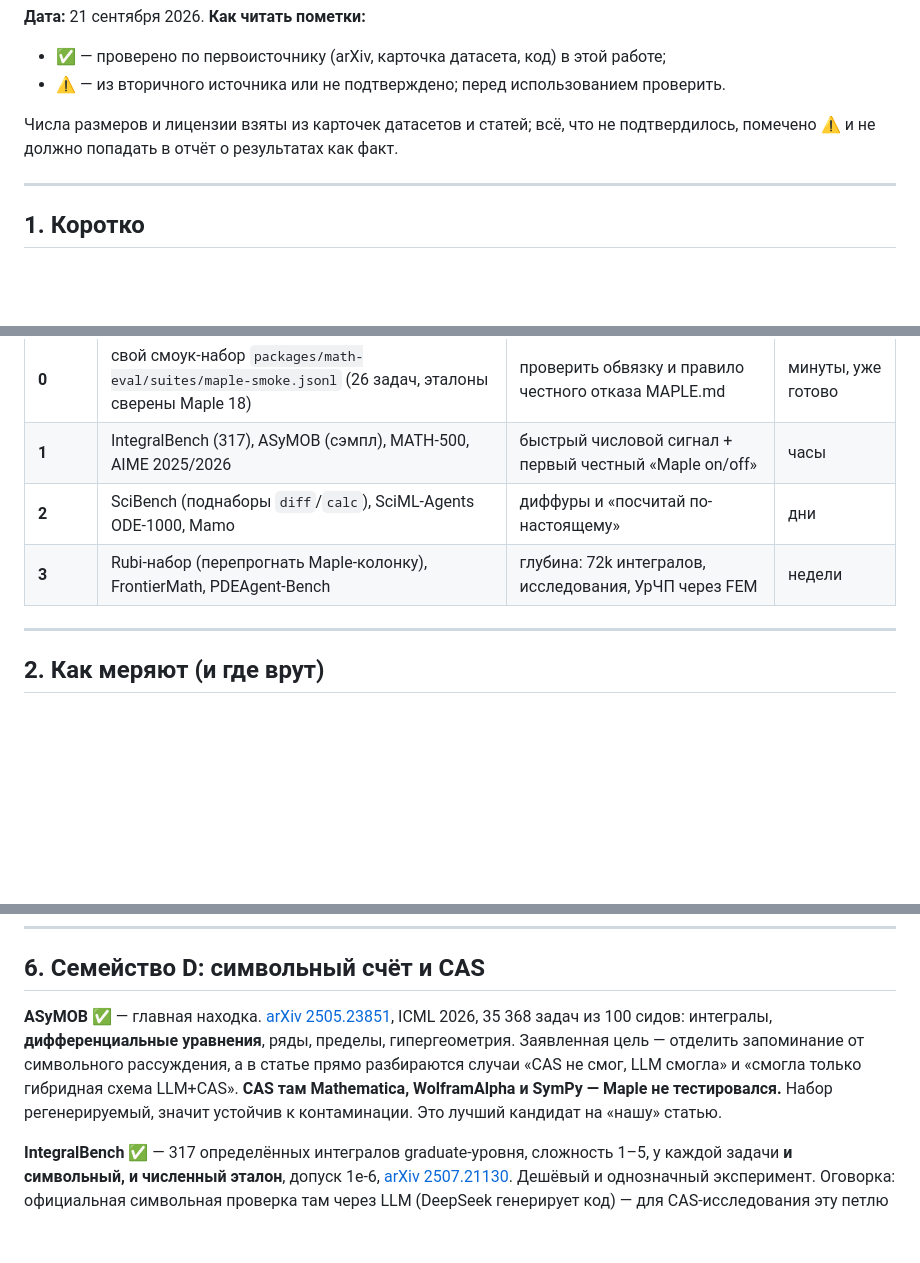
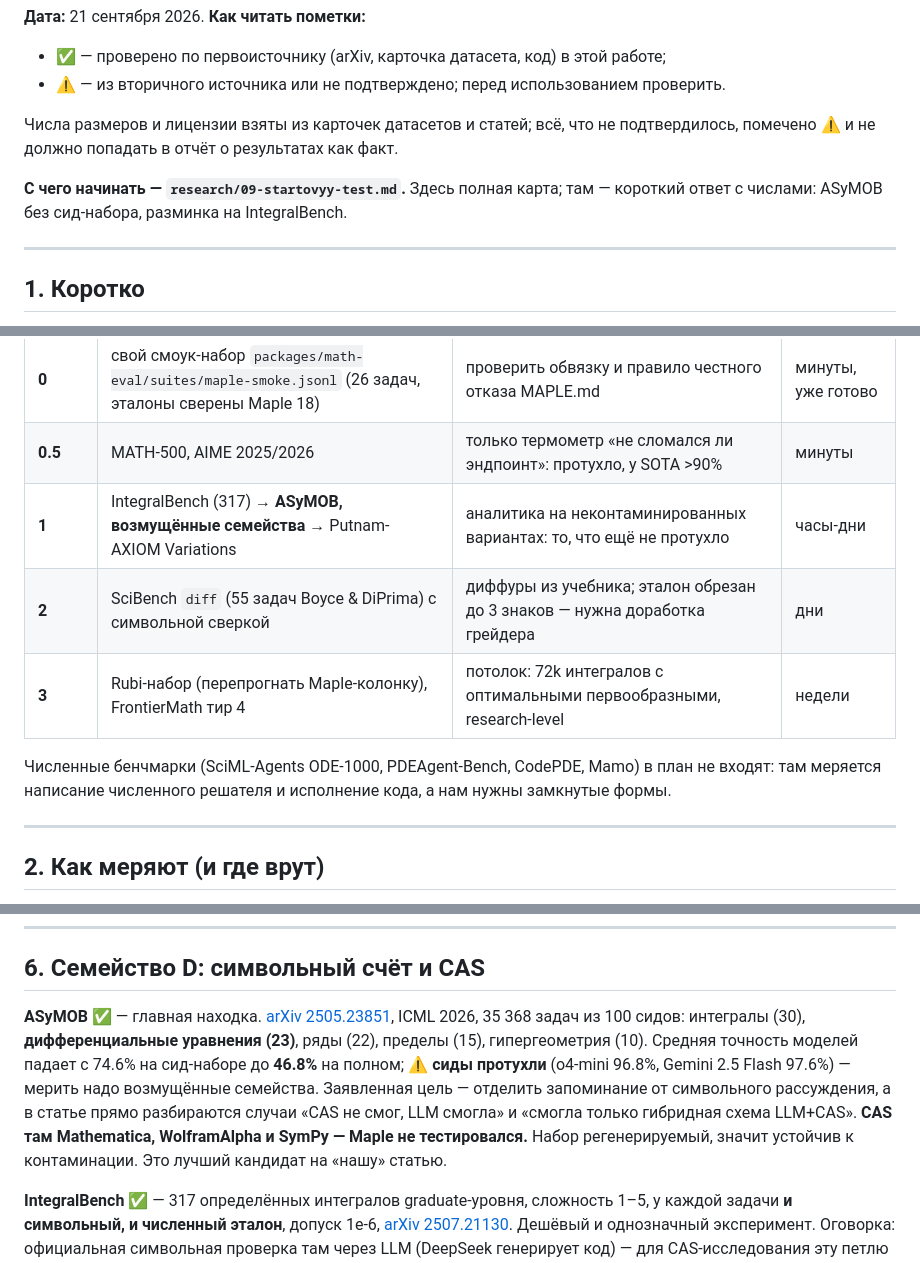
Before and after one commit to trousev/icarus, a Markdown page: research/08-ai-math-benchmarks.md, 3 parts joined by grey strips. Rendered like a GitHub page; blank space fills up the shorter version.

```diff
--- a/research/08-ai-math-benchmarks.md
+++ b/research/08-ai-math-benchmarks.md
@@ -11,6 +11,9 @@
 
 Числа размеров и лицензии взяты из карточек датасетов и статей; всё, что не
 подтвердилось, помечено ⚠️ и не должно попадать в отчёт о результатах как факт.
+
+**С чего начинать — `research/09-startovyy-test.md`.** Здесь полная карта; там —
+короткий ответ с числами: ASyMOB без сид-набора, разминка на IntegralBench.
 
 ---
 
@@ -33,9 +36,14 @@
 | Волна | Что | Зачем | Цена |
 |---|---|---|---|
 | **0** | свой смоук-набор `packages/math-eval/suites/maple-smoke.jsonl` (26 задач, эталоны сверены Maple 18) | проверить обвязку и правило честного отказа MAPLE.md | минуты, уже готово |
-| **1** | IntegralBench (317), ASyMOB (сэмпл), MATH-500, AIME 2025/2026 | быстрый числовой сигнал + первый честный «Maple on/off» | часы |
-| **2** | SciBench (поднаборы `diff`/`calc`), SciML-Agents ODE-1000, Mamo | диффуры и «посчитай по-настоящему» | дни |
-| **3** | Rubi-набор (перепрогнать Maple-колонку), FrontierMath, PDEAgent-Bench | глубина: 72k интегралов, исследования, УрЧП через FEM | недели |
+| **0.5** | MATH-500, AIME 2025/2026 | только термометр «не сломался ли эндпоинт»: протухло, у SOTA >90% | минуты |
+| **1** | IntegralBench (317) → **ASyMOB, возмущённые семейства** → Putnam-AXIOM Variations | аналитика на неконтаминированных вариантах: то, что ещё не протухло | часы-дни |
+| **2** | SciBench `diff` (55 задач Boyce & DiPrima) с символьной сверкой | диффуры из учебника; эталон обрезан до 3 знаков — нужна доработка грейдера | дни |
+| **3** | Rubi-набор (перепрогнать Maple-колонку), FrontierMath тир 4 | потолок: 72k интегралов с оптимальными первообразными, research-level | недели |
+
+Численные бенчмарки (SciML-Agents ODE-1000, PDEAgent-Bench, CodePDE, Mamo) в план
+не входят: там меряется написание численного решателя и исполнение кода, а нам
+нужны замкнутые формы.
 
 ---
 
@@ -159,12 +167,15 @@ Lean 4 + Isabelle + Coq, [arXiv 2407.11214](https://arxiv.org/abs/2407.11214)),
 ## 6. Семейство D: символьный счёт и CAS
 
 **ASyMOB** ✅ — главная находка. [arXiv 2505.23851](https://arxiv.org/abs/2505.23851),
-ICML 2026, 35 368 задач из 100 сидов: интегралы, **дифференциальные уравнения**,
-ряды, пределы, гипергеометрия. Заявленная цель — отделить запоминание от
-символьного рассуждения, а в статье прямо разбираются случаи «CAS не смог, LLM
-смогла» и «смогла только гибридная схема LLM+CAS». **CAS там Mathematica,
-WolframAlpha и SymPy — Maple не тестировался.** Набор регенерируемый, значит
-устойчив к контаминации. Это лучший кандидат на «нашу» статью.
+ICML 2026, 35 368 задач из 100 сидов: интегралы (30), **дифференциальные уравнения
+(23)**, ряды (22), пределы (15), гипергеометрия (10). Средняя точность моделей
+падает с 74.6% на сид-наборе до **46.8%** на полном; ⚠️ **сиды протухли**
+(o4-mini 96.8%, Gemini 2.5 Flash 97.6%) — мерить надо возмущённые семейства.
+Заявленная цель — отделить запоминание от символьного рассуждения, а в статье
+прямо разбираются случаи «CAS не смог, LLM смогла» и «смогла только гибридная
+схема LLM+CAS». **CAS там Mathematica, WolframAlpha и SymPy — Maple не
+тестировался.** Набор регенерируемый, значит устойчив к контаминации. Это лучший
+кандидат на «нашу» статью.
 
 **IntegralBench** ✅ — 317 определённых интегралов graduate-уровня, сложность 1–5,
 у каждой задачи **и символьный, и численный эталон**, допуск 1e-6,
```
Also changed, not shown: other parts of research/08-ai-math-benchmarks.md (+1 -1 lines), research/09-startovyy-test.md (added, +145 -0 lines).
